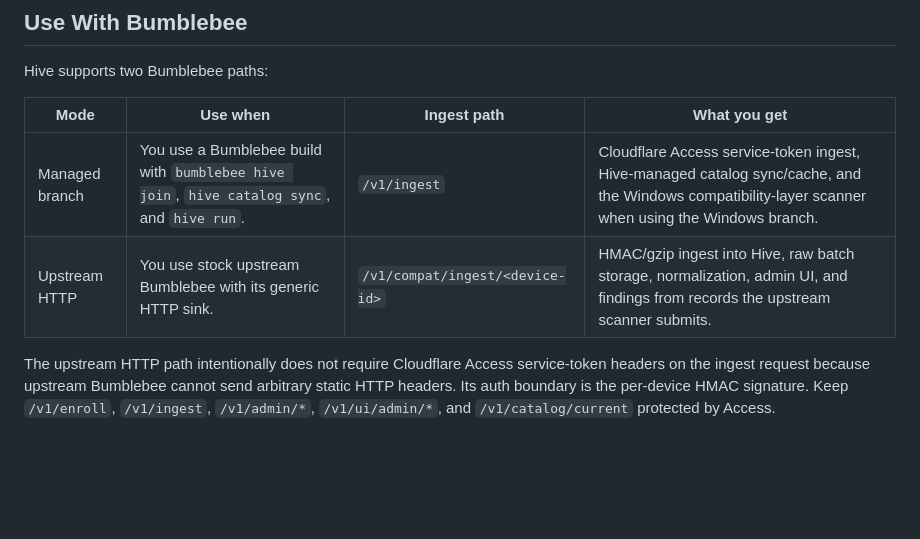
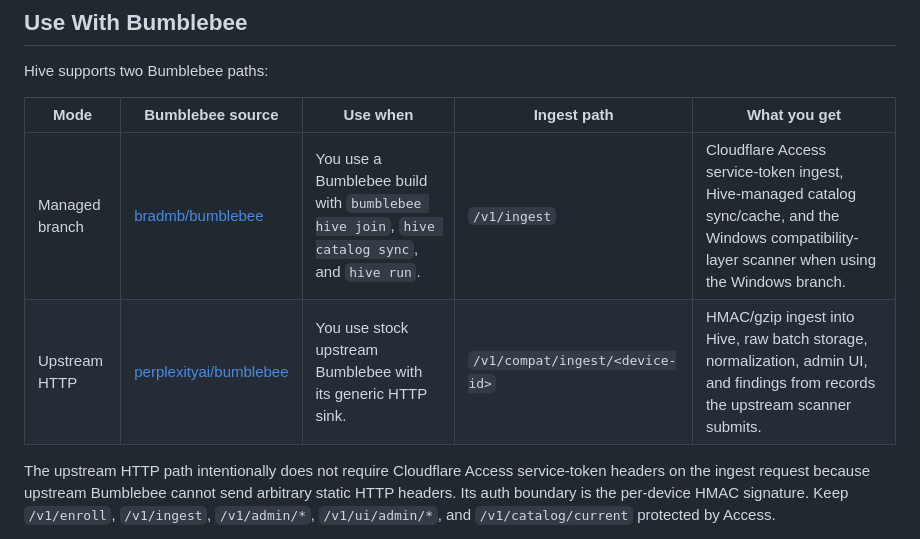
Before and after one commit to takethree/bumblebee-hive, a Markdown page: README.md, the part around the change. Drawn GitHub-style; blank space fills up the shorter version.

Commit message:
docs: link Bumblebee source options

```diff
--- a/README.md
+++ b/README.md
@@ -73,10 +73,10 @@ developer pilot, use
 
 Hive supports two Bumblebee paths:
 
-| Mode | Use when | Ingest path | What you get |
-|---|---|---|---|
-| Managed branch | You use a Bumblebee build with `bumblebee hive join`, `hive catalog sync`, and `hive run`. | `/v1/ingest` | Cloudflare Access service-token ingest, Hive-managed catalog sync/cache, and the Windows compatibility-layer scanner when using the Windows branch. |
-| Upstream HTTP | You use stock upstream Bumblebee with its generic HTTP sink. | `/v1/compat/ingest/<device-id>` | HMAC/gzip ingest into Hive, raw batch storage, normalization, admin UI, and findings from records the upstream scanner submits. |
+| Mode | Bumblebee source | Use when | Ingest path | What you get |
+|---|---|---|---|---|
+| Managed branch | [bradmb/bumblebee](https://github.com/bradmb/bumblebee) | You use a Bumblebee build with `bumblebee hive join`, `hive catalog sync`, and `hive run`. | `/v1/ingest` | Cloudflare Access service-token ingest, Hive-managed catalog sync/cache, and the Windows compatibility-layer scanner when using the Windows branch. |
+| Upstream HTTP | [perplexityai/bumblebee](https://github.com/perplexityai/bumblebee) | You use stock upstream Bumblebee with its generic HTTP sink. | `/v1/compat/ingest/<device-id>` | HMAC/gzip ingest into Hive, raw batch storage, normalization, admin UI, and findings from records the upstream scanner submits. |
 
 The upstream HTTP path intentionally does not require Cloudflare Access
 service-token headers on the ingest request because upstream Bumblebee cannot
```
